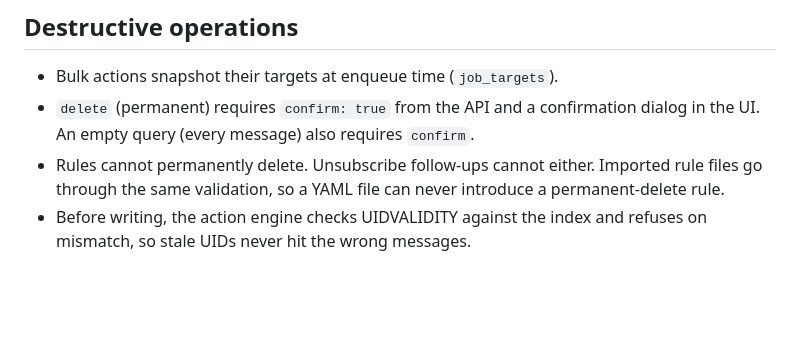
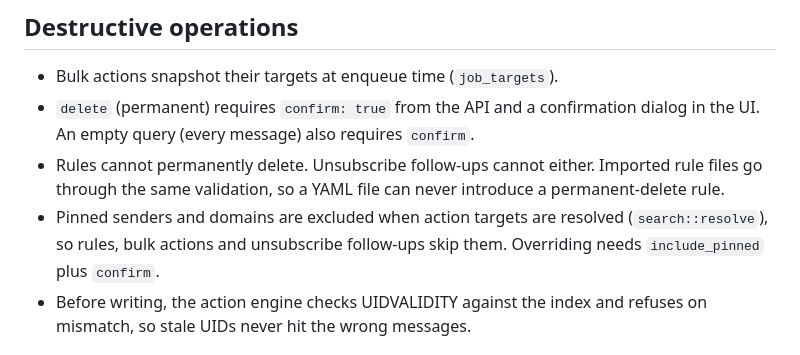
Before and after one commit to pmqueiroz/mail-sieve, a Markdown page: .refs/security.md, the part around the change. Drawn GitHub-style; blank space fills up the shorter version.

```diff
--- a/.refs/security.md
+++ b/.refs/security.md
@@ -41,6 +41,9 @@ bulk. These are the decisions that protect that, and the reasons.
 - Rules cannot permanently delete. Unsubscribe follow-ups cannot either.
   Imported rule files go through the same validation, so a YAML file can
   never introduce a permanent-delete rule.
+- Pinned senders and domains are excluded when action targets are
+  resolved (`search::resolve`), so rules, bulk actions and unsubscribe
+  follow-ups skip them. Overriding needs `include_pinned` plus `confirm`.
 - Before writing, the action engine checks UIDVALIDITY against the index
   and refuses on mismatch, so stale UIDs never hit the wrong messages.
 
```
Also changed, not shown: .refs/architecture.md (+40 -1 lines), .refs/design-system.md (+6 -0 lines).
